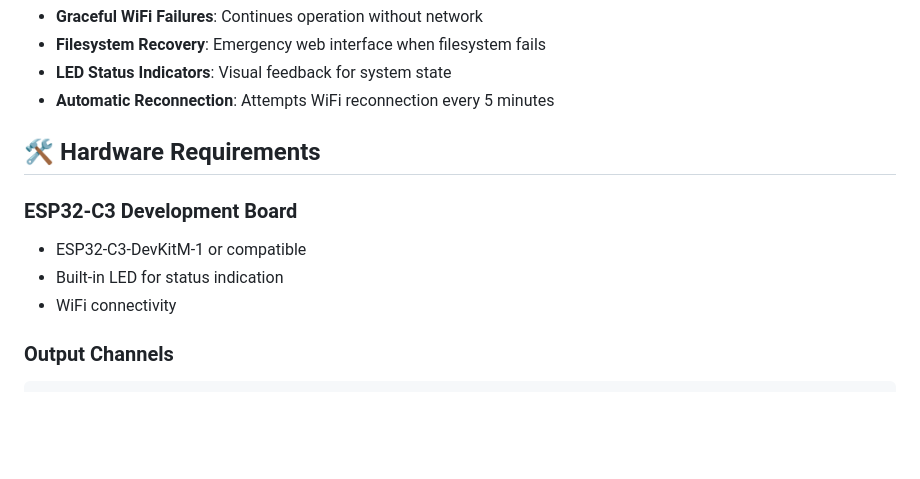
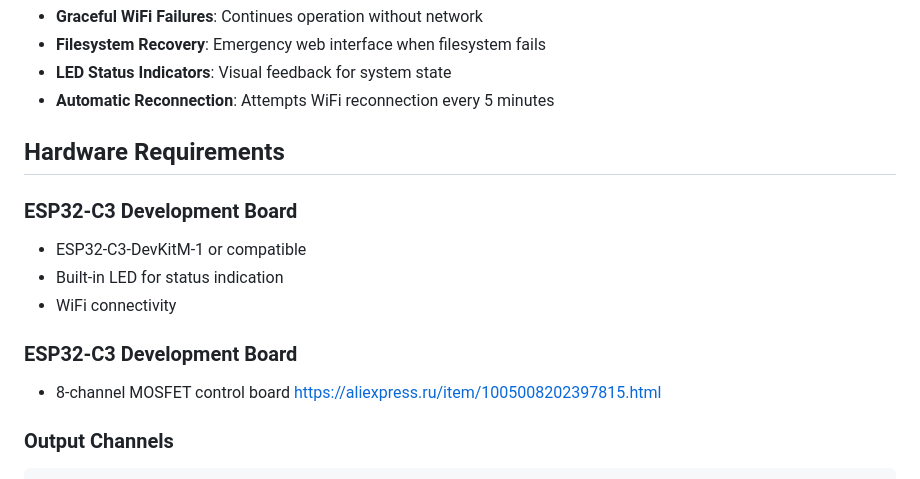
Before and after one commit to doctorandrey/PowerHub, a Markdown page: README.md, the part around one of its changes. Drawn GitHub-style; blank space fills up the shorter version.

````diff
--- a/README.md
+++ b/README.md
@@ -23,12 +23,17 @@ A sophisticated ESP32-C3-based power management system with a web interface for
 - **LED Status Indicators**: Visual feedback for system state
 - **Automatic Reconnection**: Attempts WiFi reconnection every 5 minutes
 
-## 🛠️ Hardware Requirements
+## Hardware Requirements
 
 ### **ESP32-C3 Development Board**
 - ESP32-C3-DevKitM-1 or compatible
 - Built-in LED for status indication
 - WiFi connectivity
+
+
+### **ESP32-C3 Development Board**
+- 8-channel MOSFET control board
+https://aliexpress.ru/item/1005008202397815.html
 
 ### **Output Channels**
 ```
````
Also changed, not shown: other parts of README.md (+1 -1 lines).
